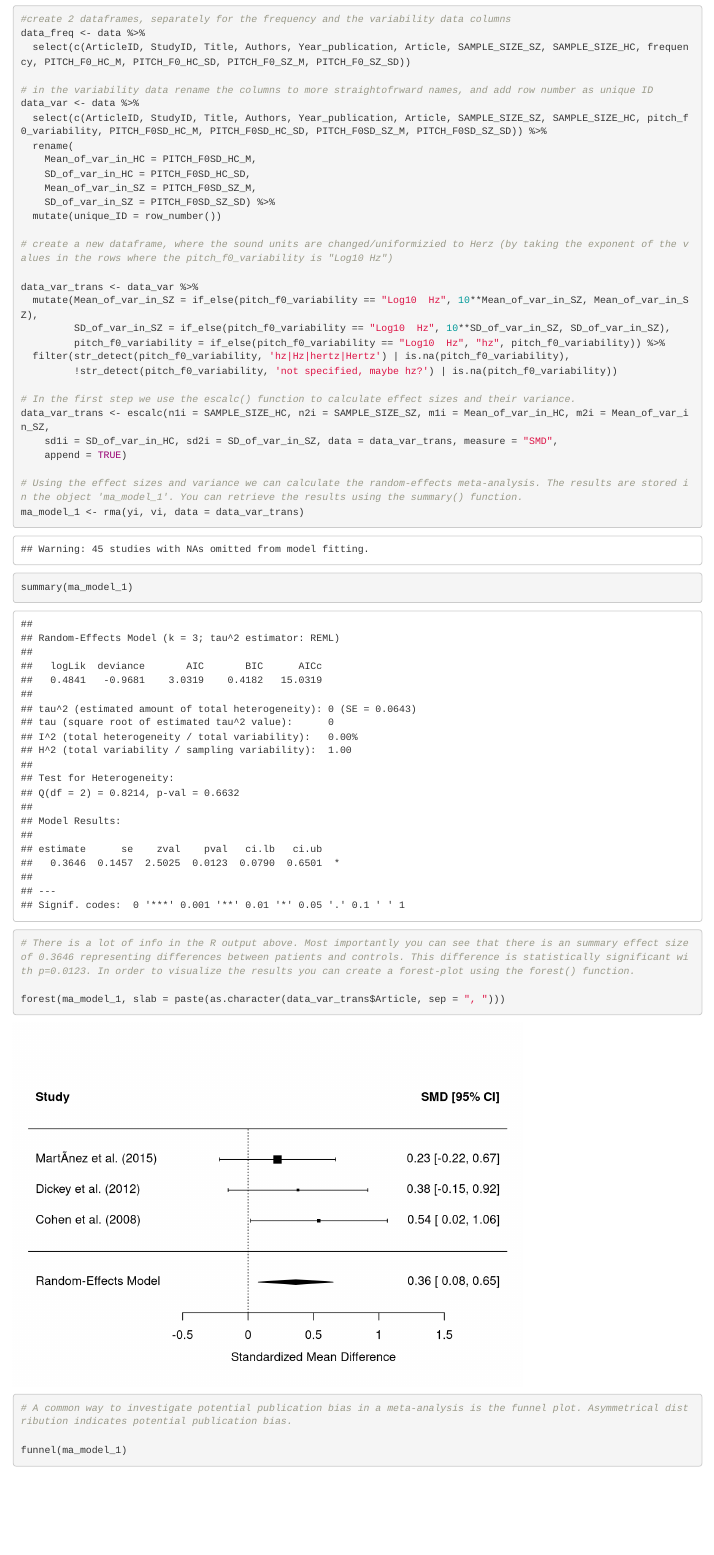
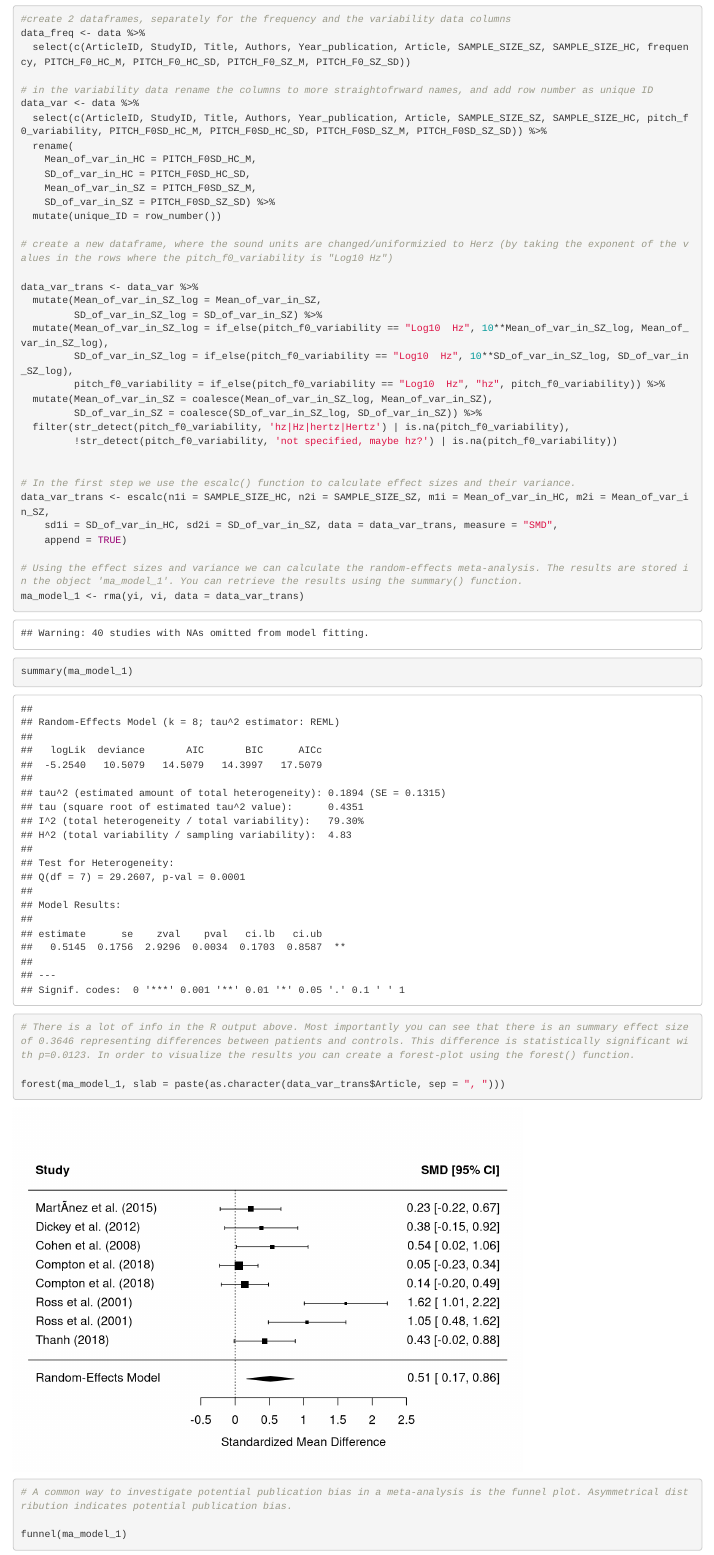
Before and after one commit to EyesOfKasparov/A5, an R Markdown document (A5_Vero.Rmd): the page in a window 1100 px wide, from 700 px down. Rendered offline with R 4.5, knitr and Pandoc, with nearby package versions.

Commit message:
Vero push

```diff
--- a/A5_Vero.Rmd
+++ b/A5_Vero.Rmd
@@ -41,11 +41,16 @@ data_var <- data %>%
 # create a new dataframe, where the sound units are changed/uniformizied to Herz (by taking the exponent of the values in the rows where the pitch_f0_variability is "Log10 Hz")
 
 data_var_trans <- data_var %>%
-  mutate(Mean_of_var_in_SZ = if_else(pitch_f0_variability == "Log10  Hz", 10**Mean_of_var_in_SZ, Mean_of_var_in_SZ),
-         SD_of_var_in_SZ = if_else(pitch_f0_variability == "Log10  Hz", 10**SD_of_var_in_SZ, SD_of_var_in_SZ),
+  mutate(Mean_of_var_in_SZ_log = Mean_of_var_in_SZ,
+         SD_of_var_in_SZ_log = SD_of_var_in_SZ) %>%
+  mutate(Mean_of_var_in_SZ_log = if_else(pitch_f0_variability == "Log10  Hz", 10**Mean_of_var_in_SZ_log, Mean_of_var_in_SZ_log),
+         SD_of_var_in_SZ_log = if_else(pitch_f0_variability == "Log10  Hz", 10**SD_of_var_in_SZ_log, SD_of_var_in_SZ_log),
          pitch_f0_variability = if_else(pitch_f0_variability == "Log10  Hz", "hz", pitch_f0_variability)) %>%
+  mutate(Mean_of_var_in_SZ = coalesce(Mean_of_var_in_SZ_log, Mean_of_var_in_SZ),
+         SD_of_var_in_SZ = coalesce(SD_of_var_in_SZ_log, SD_of_var_in_SZ)) %>%
   filter(str_detect(pitch_f0_variability, 'hz|Hz|hertz|Hertz') | is.na(pitch_f0_variability),
          !str_detect(pitch_f0_variability, 'not specified, maybe hz?') | is.na(pitch_f0_variability))
+
 
 # In the first step we use the escalc() function to calculate effect sizes and their variance.
 data_var_trans <- escalc(n1i = SAMPLE_SIZE_HC, n2i = SAMPLE_SIZE_SZ, m1i = Mean_of_var_in_HC, m2i = Mean_of_var_in_SZ,
```
